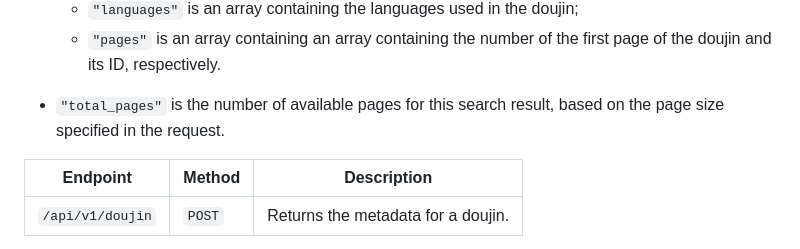
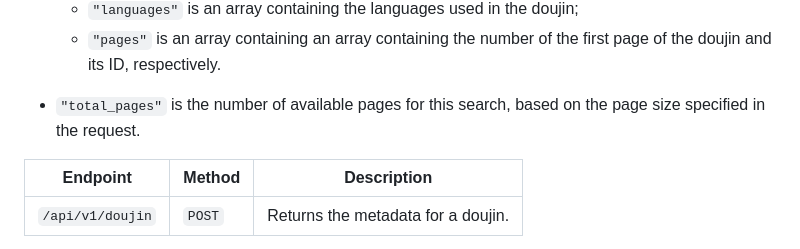
Before and after one commit to AmmieNyami/hv, a Markdown page: docs/API.md, the part around the change. Rendered like a GitHub page.

Commit message:
Slight update to API docs

```diff
--- a/docs/API.md
+++ b/docs/API.md
@@ -183,7 +183,7 @@ Where:
     - `"languages"` is an array containing the languages used in the doujin;
     - `"pages"` is an array containing an array containing the number of the first page of the doujin and its ID, respectively.
 
-- `"total_pages"` is the number of available pages for this search result, based on the page size specified in the request.
+- `"total_pages"` is the number of available pages for this search, based on the page size specified in the request.
 
 | Endpoint         | Method | Description                        |
 |------------------|--------|------------------------------------|
```
